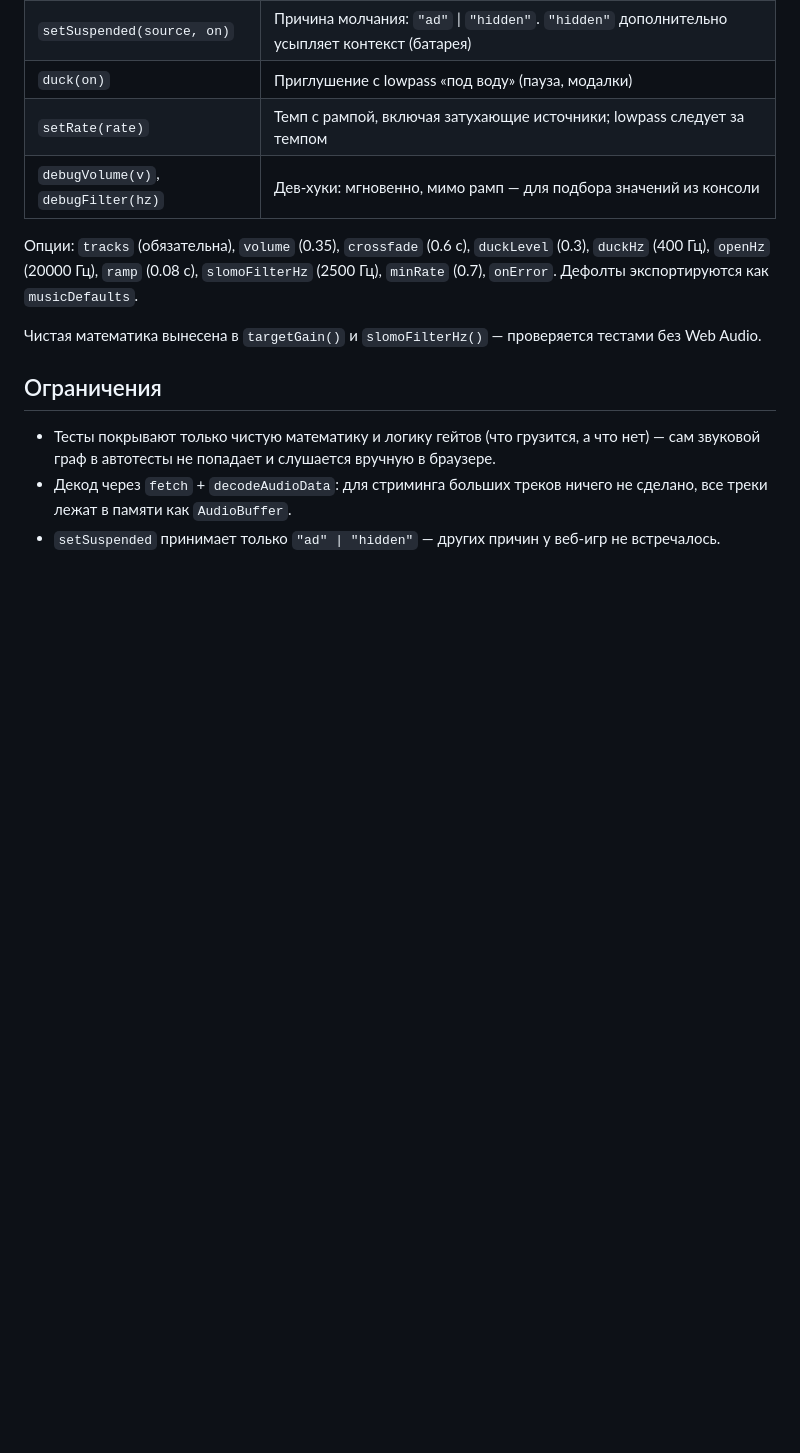
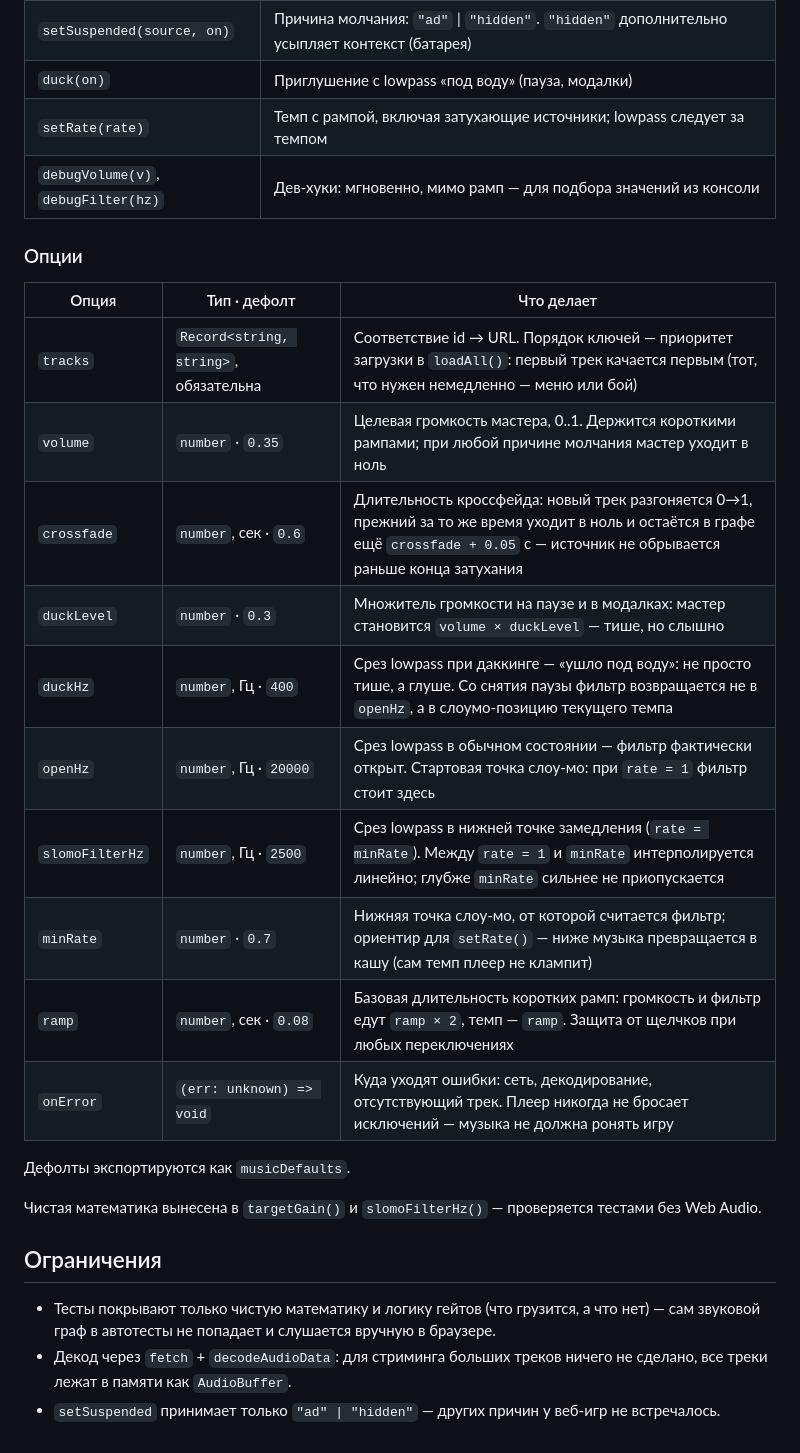
Before and after one commit to diet-dev/music, a Markdown page: README.md, the part around the change. Rendered like a GitHub page; blank space fills up the shorter version.

Commit message:
docs: таблица опций плеера с подробным описанием

```diff
--- a/README.md
+++ b/README.md
@@ -113,7 +113,22 @@ npm run build:demo  # сборка в dist-demo/
 | `setRate(rate)`                     | Темп с рампой, включая затухающие источники; lowpass следует за темпом                                         |
 | `debugVolume(v)`, `debugFilter(hz)` | Дев-хуки: мгновенно, мимо рамп — для подбора значений из консоли                                               |
 
-Опции: `tracks` (обязательна), `volume` (0.35), `crossfade` (0.6 с), `duckLevel` (0.3), `duckHz` (400 Гц), `openHz` (20000 Гц), `ramp` (0.08 с), `slomoFilterHz` (2500 Гц), `minRate` (0.7), `onError`. Дефолты экспортируются как `musicDefaults`.
+### Опции
+
+| Опция           | Тип · дефолт                          | Что делает                                                                                                                                                                            |
+| --------------- | ------------------------------------- | ------------------------------------------------------------------------------------------------------------------------------------------------------------------------------------- |
+| `tracks`        | `Record<string, string>`, обязательна | Соответствие id → URL. Порядок ключей — приоритет загрузки в `loadAll()`: первый трек качается первым (тот, что нужен немедленно — меню или бой)                                      |
+| `volume`        | `number` · `0.35`                     | Целевая громкость мастера, 0..1. Держится короткими рампами; при любой причине молчания мастер уходит в ноль                                                                          |
+| `crossfade`     | `number`, сек · `0.6`                 | Длительность кроссфейда: новый трек разгоняется 0→1, прежний за то же время уходит в ноль и остаётся в графе ещё `crossfade + 0.05` с — источник не обрывается раньше конца затухания |
+| `duckLevel`     | `number` · `0.3`                      | Множитель громкости на паузе и в модалках: мастер становится `volume × duckLevel` — тише, но слышно                                                                                   |
+| `duckHz`        | `number`, Гц · `400`                  | Срез lowpass при даккинге — «ушло под воду»: не просто тише, а глуше. Со снятия паузы фильтр возвращается не в `openHz`, а в слоумо-позицию текущего темпа                            |
+| `openHz`        | `number`, Гц · `20000`                | Срез lowpass в обычном состоянии — фильтр фактически открыт. Стартовая точка слоу-мо: при `rate = 1` фильтр стоит здесь                                                               |
+| `slomoFilterHz` | `number`, Гц · `2500`                 | Срез lowpass в нижней точке замедления (`rate = minRate`). Между `rate = 1` и `minRate` интерполируется линейно; глубже `minRate` сильнее не приопускается                            |
+| `minRate`       | `number` · `0.7`                      | Нижняя точка слоу-мо, от которой считается фильтр; ориентир для `setRate()` — ниже музыка превращается в кашу (сам темп плеер не клампит)                                             |
+| `ramp`          | `number`, сек · `0.08`                | Базовая длительность коротких рамп: громкость и фильтр едут `ramp × 2`, темп — `ramp`. Защита от щелчков при любых переключениях                                                      |
+| `onError`       | `(err: unknown) => void`              | Куда уходят ошибки: сеть, декодирование, отсутствующий трек. Плеер никогда не бросает исключений — музыка не должна ронять игру                                                       |
+
+Дефолты экспортируются как `musicDefaults`.
 
 Чистая математика вынесена в `targetGain()` и `slomoFilterHz()` — проверяется тестами без Web Audio.
 
```
